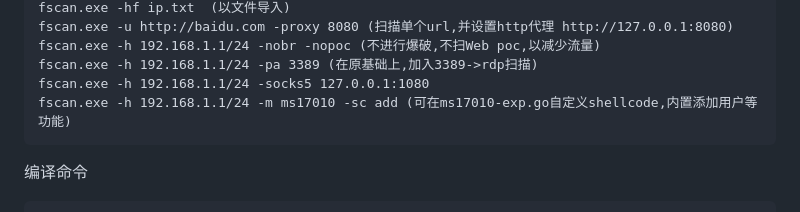
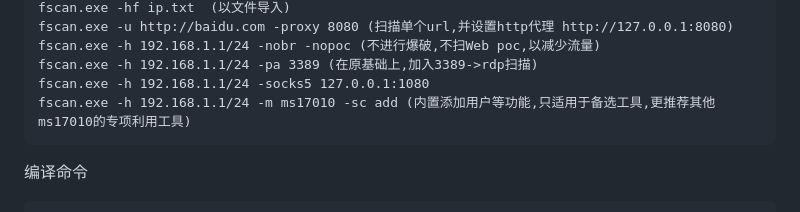
Before and after one commit to shadow1ng/fscan, a Markdown page: README.md, the part around one of its changes. Drawn GitHub-style.

````diff
--- a/README.md
+++ b/README.md
@@ -55,7 +55,7 @@ fscan.exe -u http://baidu.com -proxy 8080 (扫描单个url,并设置http代理 h
 fscan.exe -h 192.168.1.1/24 -nobr -nopoc (不进行爆破,不扫Web poc,以减少流量)
 fscan.exe -h 192.168.1.1/24 -pa 3389 (在原基础上,加入3389->rdp扫描)
 fscan.exe -h 192.168.1.1/24 -socks5 127.0.0.1:1080
-fscan.exe -h 192.168.1.1/24 -m ms17010 -sc add (可在ms17010-exp.go自定义shellcode,内置添加用户等功能)
+fscan.exe -h 192.168.1.1/24 -m ms17010 -sc add (内置添加用户等功能,只适用于备选工具,更推荐其他ms17010的专项利用工具)
 ```
 编译命令
 ```
````
Also changed, not shown: other parts of README.md (+1 -1 lines), image/sponsor.jpg (deleted), image/sponsor.png (added).
